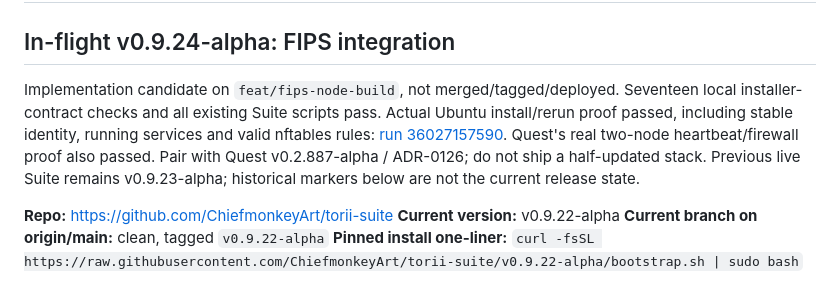
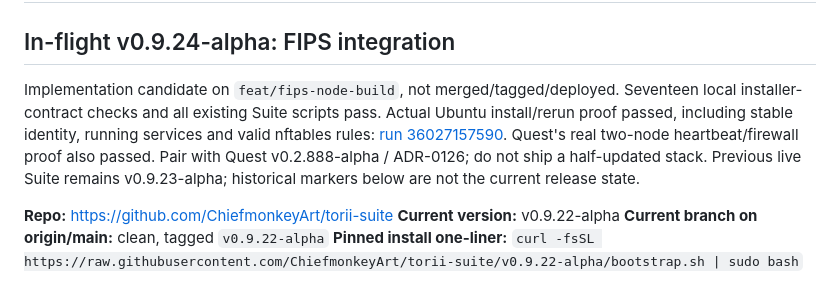
Before and after one commit to ChiefmonkeyArt/torii-suite, a Markdown page: torii-suite-progress.md, the part around the change. Rendered like a GitHub page.

Commit message:
docs(fips): pair with collision-free Quest v0.2.888 candidate

```diff
--- a/torii-suite-progress.md
+++ b/torii-suite-progress.md
@@ -2,7 +2,7 @@
 
 ## In-flight v0.9.24-alpha: FIPS integration
 
-Implementation candidate on `feat/fips-node-build`, not merged/tagged/deployed. Seventeen local installer-contract checks and all existing Suite scripts pass. Actual Ubuntu install/rerun proof passed, including stable identity, running services and valid nftables rules: [run 36027157590](https://github.com/ChiefmonkeyArt/torii-suite/actions/runs/36027157590). Quest's real two-node heartbeat/firewall proof also passed. Pair with Quest v0.2.887-alpha / ADR-0126; do not ship a half-updated stack. Previous live Suite remains v0.9.23-alpha; historical markers below are not the current release state.
+Implementation candidate on `feat/fips-node-build`, not merged/tagged/deployed. Seventeen local installer-contract checks and all existing Suite scripts pass. Actual Ubuntu install/rerun proof passed, including stable identity, running services and valid nftables rules: [run 36027157590](https://github.com/ChiefmonkeyArt/torii-suite/actions/runs/36027157590). Quest's real two-node heartbeat/firewall proof also passed. Pair with Quest v0.2.888-alpha / ADR-0126; do not ship a half-updated stack. Previous live Suite remains v0.9.23-alpha; historical markers below are not the current release state.
 
 **Repo:** https://github.com/ChiefmonkeyArt/torii-suite
 **Current version:** v0.9.22-alpha
```
Also changed, not shown: docs/FIPS.md (+1 -1 lines), torii-suite-handoff.md (+1 -1 lines).
